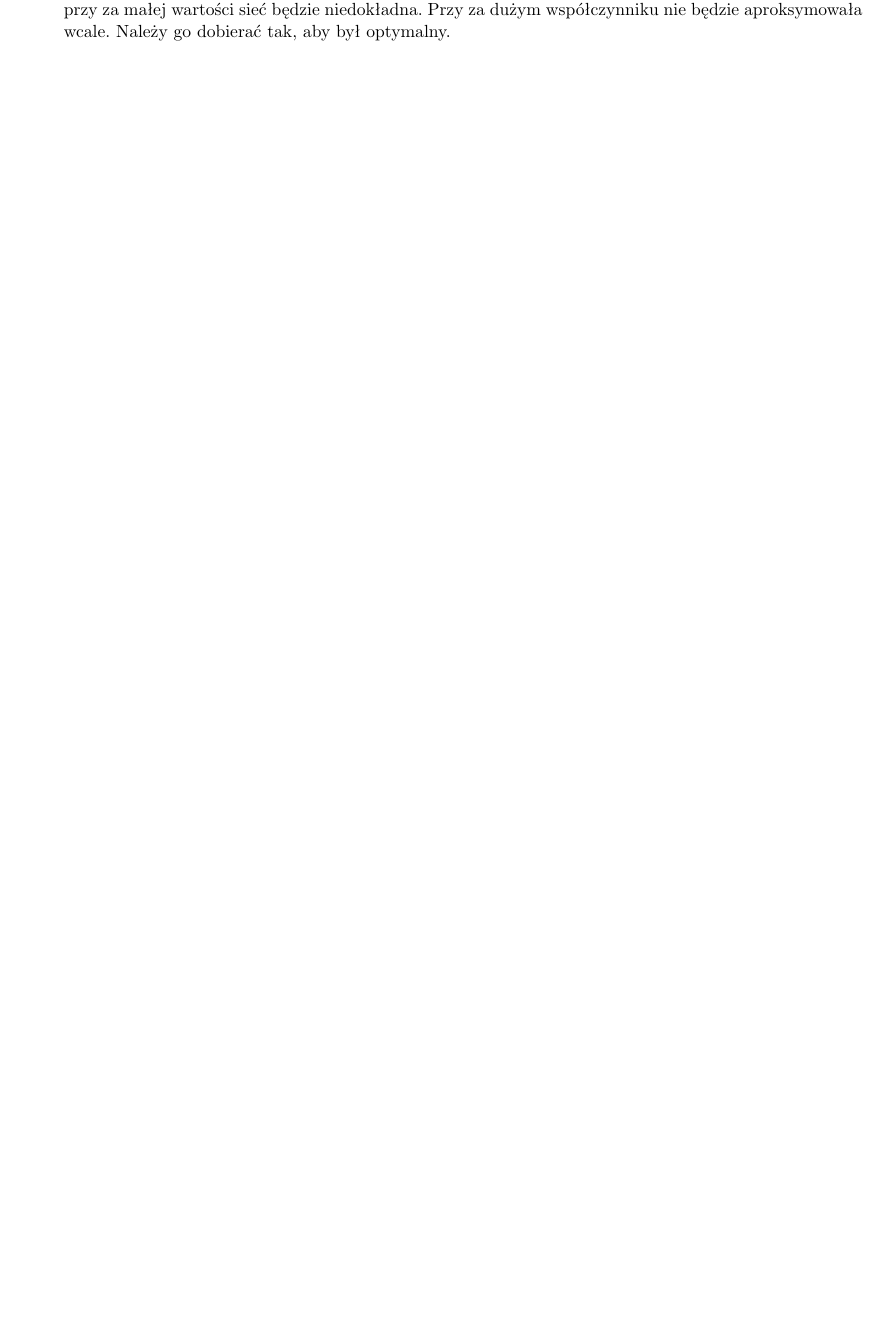
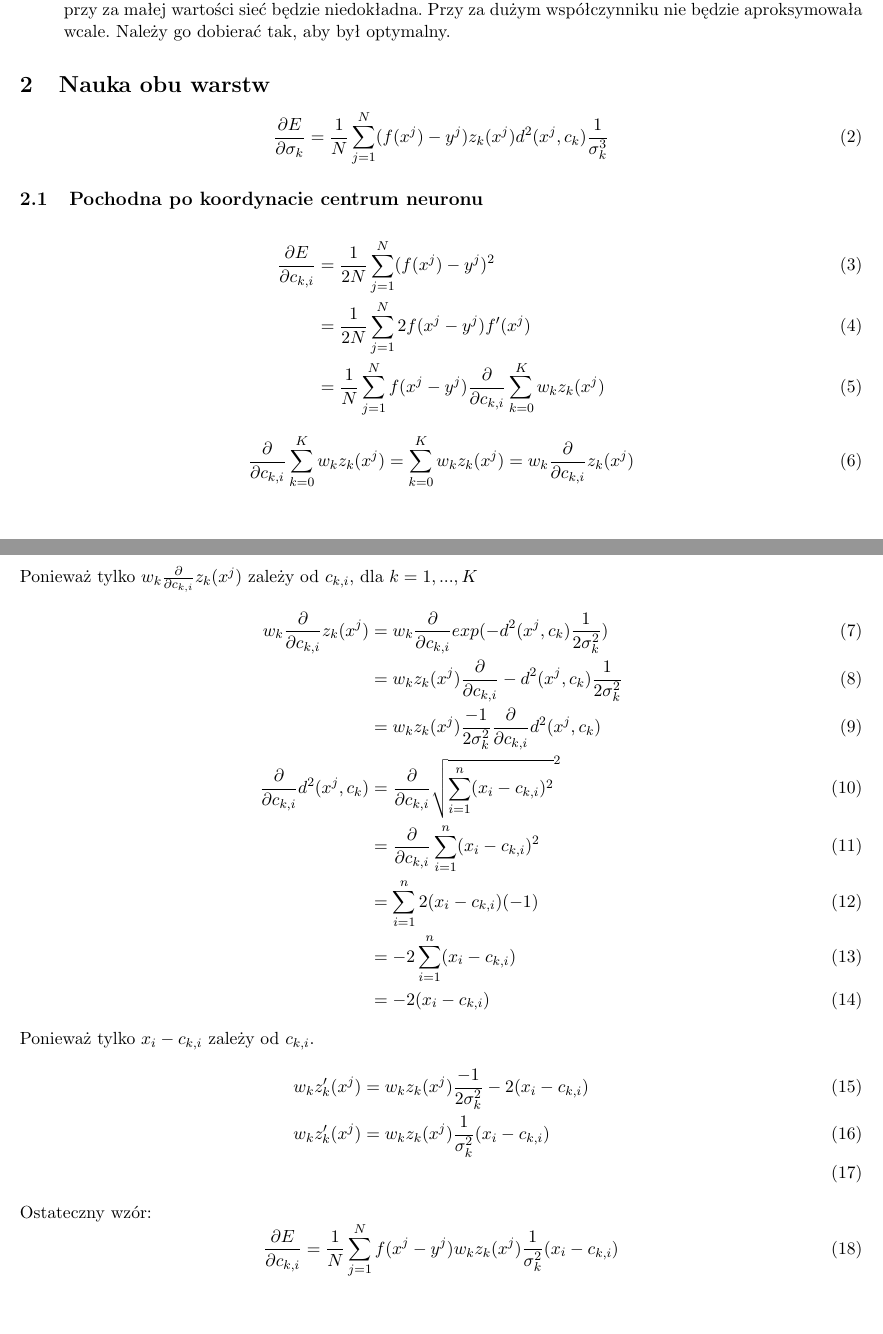
Before and after one commit to th7nder/sd-iad-rbf, a LaTeX document (report/report.tex): part of page 3 of 3 before the commit and two parts of pages 3 and 4 of 4 after it, the two joined at a grey line, cut so that both start at the same text, the shorter picture padded with empty space. Compiled offline with pdfLaTeX.

Commit message:
Add gradient solved for center

```diff
--- a/report/report.tex
+++ b/report/report.tex
@@ -148,4 +148,38 @@ Gdy błąd przestanie się znacząco zmniejszać należy przestać uczyć sieć
   \item Współczynnik skalujący ma ogromny wpływ na funkcje realizowaną przez sieć, gdy dobierzemy go źle to przy za małej wartości sieć będzie niedokładna. Przy za dużym współczynniku nie będzie aproksymowała wcale. Należy go dobierać tak, aby był optymalny.
 \end{itemize}
 
+\section{Nauka obu warstw}
+\begin{equation}
+  \frac{\partial E}{\partial{\sigma_k}} = \frac{1}{N} \sum_{j=1}^{N}  (f(x^j) - y^j) z_k(x^j) d^2(x^j, c_k) \frac{1}{\sigma_{k}^3}
+\end{equation}
+\subsection{Pochodna po koordynacie centrum neuronu}
+\begin{align}
+  \frac{\partial E}{\partial{c_{k,i}}} &= \frac{1}{2N} \sum_{j=1}^{N} (f(x^j) - y^j)^2\\
+  &= \frac{1}{2N} \sum_{j=1}^{N} 2 f(x^j - y^j) f'(x^j)\\
+  &= \frac{1}{N} \sum_{j=1}^{N} f(x^j - y^j) \frac{\partial}{\partial{c_{k,i}}} \sum_{k=0}^{K} w_k z_k(x^j)
+\end{align}
+\begin{equation}
+  \frac{\partial}{\partial{c_{k,i}}} \sum_{k=0}^{K} w_k z_k(x^j) = \sum_{k=0}^{K} w_k z_k(x^j) =  w_k \frac{\partial}{\partial{c_{k,i}}}z_k(x^j)
+\end{equation}
+Ponieważ tylko $w_k \frac{\partial}{\partial{c_{k,i}}}z_k(x^j)$ zależy od $c_{k,i}$, dla $k=1, ..., K$
+\begin{align}
+  w_k \frac{\partial}{\partial{c_{k,i}}}z_k(x^j) &= w_k \frac{\partial}{\partial{c_{k,i}}} exp(-d^2(x^j, c_k) \frac{1}{2\sigma_k^2})\\
+    &= w_k z_k(x^j) \frac{\partial}{\partial{c_{k,i}}} -d^2(x^j, c_k) \frac{1}{2\sigma_k^2}\\
+    &= w_k z_k(x^j) \frac{-1}{2\sigma_k^2} \frac{\partial}{\partial{c_{k,i}}} d^2(x^j, c_k) \\
+  \frac{\partial}{\partial{c_{k,i}}} d^2(x^j, c_k) &= \frac{\partial}{\partial{c_{k,i}}} \sqrt{\sum_{i = 1}^{n} (x_i - c_{k,i})^2}^2\\
+  &= \frac{\partial}{\partial{c_{k,i}}} \sum_{i = 1}^{n} (x_i - c_{k,i})^2\\
+  &= \sum_{i = 1}^{n} 2 (x_i - c_{k,i}) (-1)\\
+  &= -2 \sum_{i = 1}^{n} (x_i - c_{k,i})\\
+  &= -2 (x_i - c_{k,i})
+\end{align}
+Ponieważ tylko $x_i - c_{k,i}$ zależy od $c_{k,i}$.
+\begin{align}
+  w_k z_k'(x^j) &= w_k z_k(x^j) \frac{-1}{2\sigma_k^2} -2 (x_i - c_{k,i})\\
+  w_k z_k'(x^j) &= w_k z_k(x^j) \frac{1}{\sigma_k^2} (x_i - c_{k,i})\\
+\end{align}
+Ostateczny wzór:
+\begin{equation}
+\frac{\partial E}{\partial{c_{k,i}}} = \frac{1}{N} \sum_{j=1}^{N} f(x^j - y^j) w_k z_k(x^j) \frac{1}{\sigma_k^2} (x_i - c_{k,i})
+\end{equation}
+
 \end{document}
```
Also changed, not shown: report/report.pdf.
